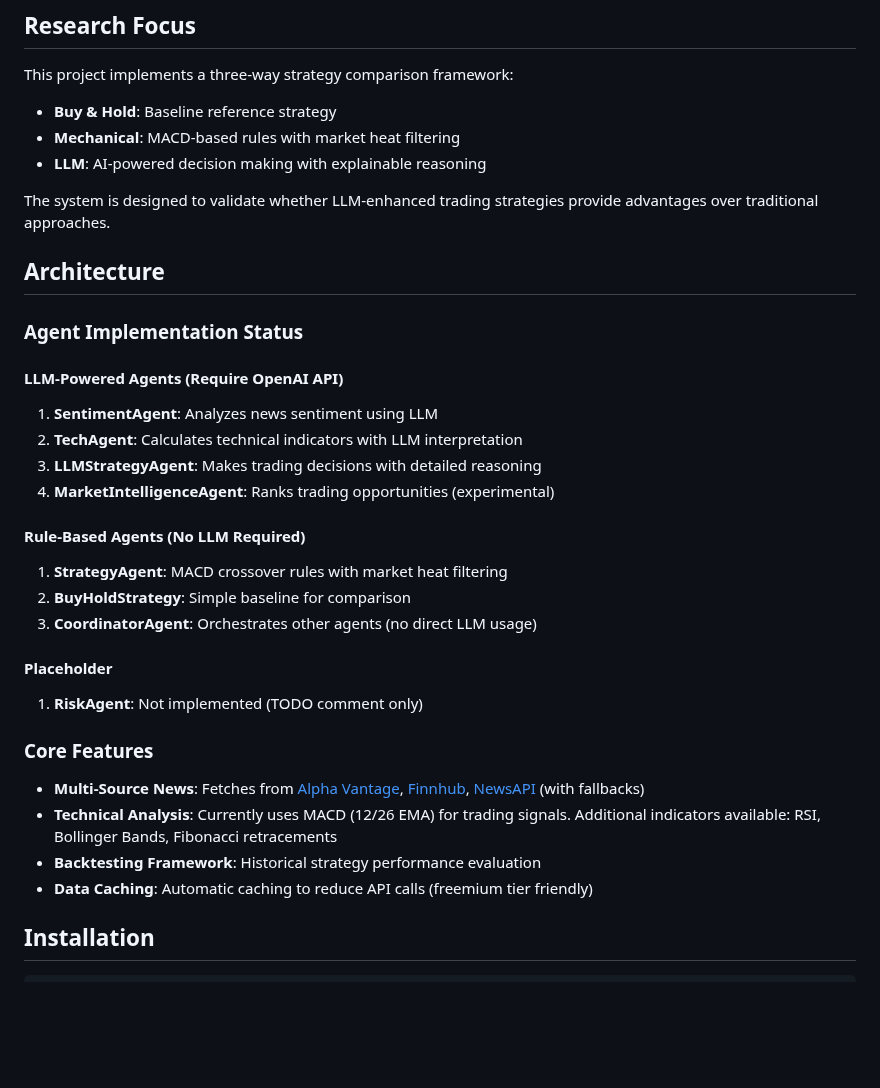
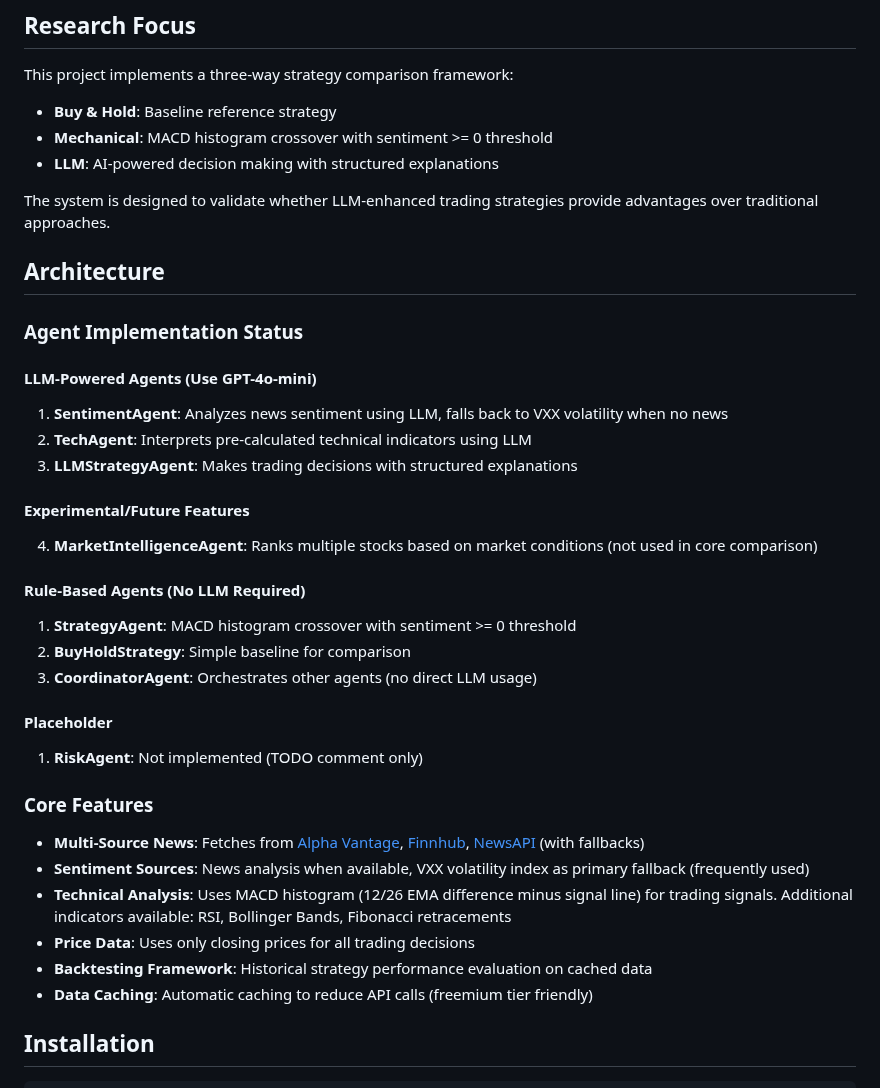
Before and after one commit to iAmGiG/AutoTrader-AgentEdge, a Markdown page: README.md, the part around one of its changes. Drawn GitHub-style; blank space fills up the shorter version.

```diff
--- a/README.md
+++ b/README.md
@@ -9,8 +9,8 @@ RH2MAS is a financial analysis research project exploring multi-agent architectu
 This project implements a three-way strategy comparison framework:
 
 - **Buy & Hold**: Baseline reference strategy
-- **Mechanical**: MACD-based rules with market heat filtering
-- **LLM**: AI-powered decision making with explainable reasoning
+- **Mechanical**: MACD histogram crossover with sentiment >= 0 threshold
+- **LLM**: AI-powered decision making with structured explanations
 
 The system is designed to validate whether LLM-enhanced trading strategies provide advantages over traditional approaches.
 
@@ -18,25 +18,33 @@ The system is designed to validate whether LLM-enhanced trading strategies provi
 
 ### Agent Implementation Status
 
-#### LLM-Powered Agents (Require OpenAI API)
-1. **SentimentAgent**: Analyzes news sentiment using LLM
-2. **TechAgent**: Calculates technical indicators with LLM interpretation
-3. **LLMStrategyAgent**: Makes trading decisions with detailed reasoning
-4. **MarketIntelligenceAgent**: Ranks trading opportunities (experimental)
+#### LLM-Powered Agents (Use GPT-4o-mini)
+
+1. **SentimentAgent**: Analyzes news sentiment using LLM, falls back to VXX volatility when no news
+2. **TechAgent**: Interprets pre-calculated technical indicators using LLM
+3. **LLMStrategyAgent**: Makes trading decisions with structured explanations
+
+#### Experimental/Future Features
+
+4. **MarketIntelligenceAgent**: Ranks multiple stocks based on market conditions (not used in core comparison)
 
 #### Rule-Based Agents (No LLM Required)
-1. **StrategyAgent**: MACD crossover rules with market heat filtering
+
+1. **StrategyAgent**: MACD histogram crossover with sentiment >= 0 threshold
 2. **BuyHoldStrategy**: Simple baseline for comparison
 3. **CoordinatorAgent**: Orchestrates other agents (no direct LLM usage)
 
 #### Placeholder
+
 1. **RiskAgent**: Not implemented (TODO comment only)
 
 ### Core Features
 
 - **Multi-Source News**: Fetches from [Alpha Vantage](https://www.alphavantage.co/), [Finnhub](https://finnhub.io/), [NewsAPI](https://newsapi.org/) (with fallbacks)
-- **Technical Analysis**: Currently uses MACD (12/26 EMA) for trading signals. Additional indicators available: RSI, Bollinger Bands, Fibonacci retracements
-- **Backtesting Framework**: Historical strategy performance evaluation
+- **Sentiment Sources**: News analysis when available, VXX volatility index as primary fallback (frequently used)
+- **Technical Analysis**: Uses MACD histogram (12/26 EMA difference minus signal line) for trading signals. Additional indicators available: RSI, Bollinger Bands, Fibonacci retracements
+- **Price Data**: Uses only closing prices for all trading decisions
+- **Backtesting Framework**: Historical strategy performance evaluation on cached data
 - **Data Caching**: Automatic caching to reduce API calls (freemium tier friendly)
 
 ## Installation
```
Also changed, not shown: other parts of README.md (+10 -4 lines).
